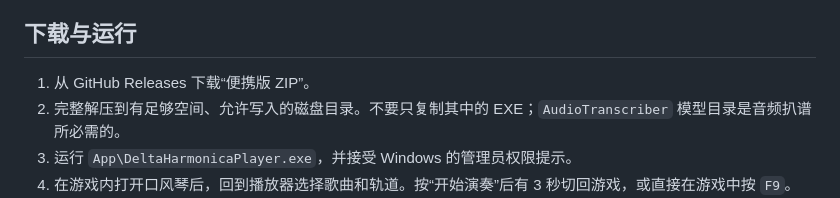
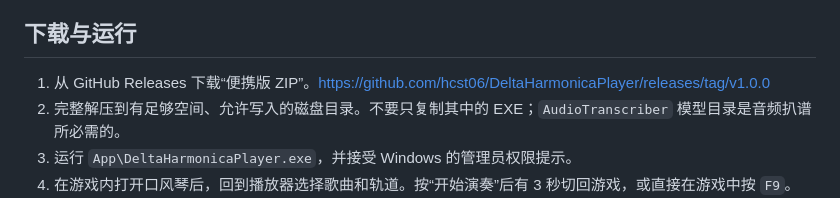
Before and after one commit to hcst06/DeltaHarmonicaPlayer, a Markdown page: README.md, the part around the change. GitHub-like rendering.

```diff
--- a/README.md
+++ b/README.md
@@ -16,7 +16,7 @@
 
 ## 下载与运行
 
-1. 从 GitHub Releases 下载“便携版 ZIP”。
+1. 从 GitHub Releases 下载“便携版 ZIP”。https://github.com/hcst06/DeltaHarmonicaPlayer/releases/tag/v1.0.0
 2. 完整解压到有足够空间、允许写入的磁盘目录。不要只复制其中的 EXE；`AudioTranscriber` 模型目录是音频扒谱所必需的。
 3. 运行 `App\DeltaHarmonicaPlayer.exe`，并接受 Windows 的管理员权限提示。
 4. 在游戏内打开口风琴后，回到播放器选择歌曲和轨道。按“开始演奏”后有 3 秒切回游戏，或直接在游戏中按 `F9`。
```
